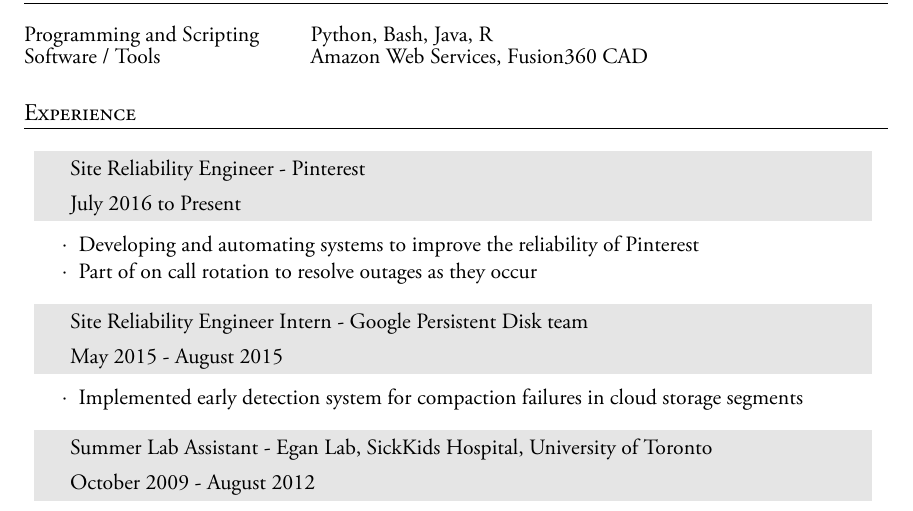
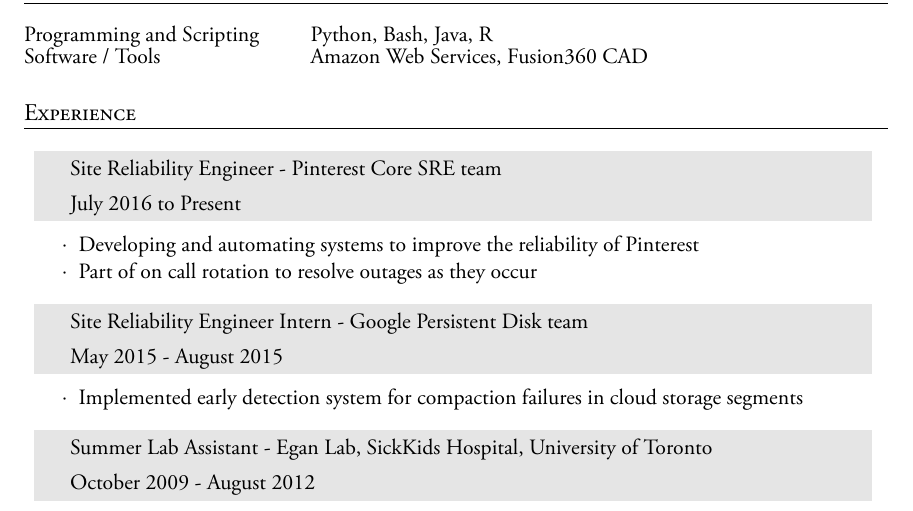
Before and after one commit to ruthgrace/ruth_grace_wong_resume, a LaTeX CV (Ruth_Wong_Resume.tex): part of the page, cut so that both start at the same text. The pictures show the PDF file Ruth_Wong_Resume.pdf that the author committed with the source.

Commit message:
specify pinterest team

```diff
--- a/Ruth_Wong_Resume.tex
+++ b/Ruth_Wong_Resume.tex
@@ -102,7 +102,7 @@ Software / Tools & Amazon Web Services, Fusion360 CAD\\
 \renewcommand{\arraystretch}{1.3}
 
 \begin{tabularx}{0.97\linewidth}{>{\raggedleft\scshape}p{0cm}X}
-\gray & \textbf{Site Reliability Engineer -} \textit{Pinterest}\\
+\gray & \textbf{Site Reliability Engineer -} \textit{Pinterest Core SRE team}\\
 \gray & {July 2016 to Present}\\
 \end{tabularx}
 \vspace{-0.1cm}
```
Also changed, not shown: Ruth_Wong_Resume.pdf.
